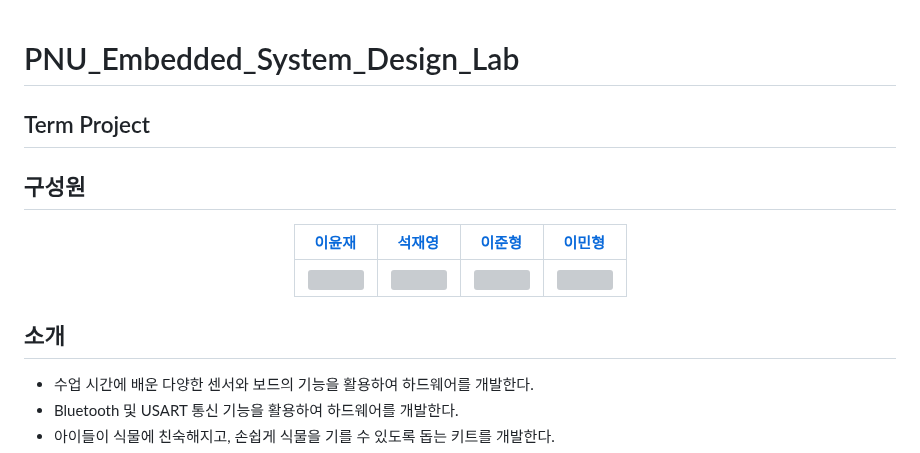
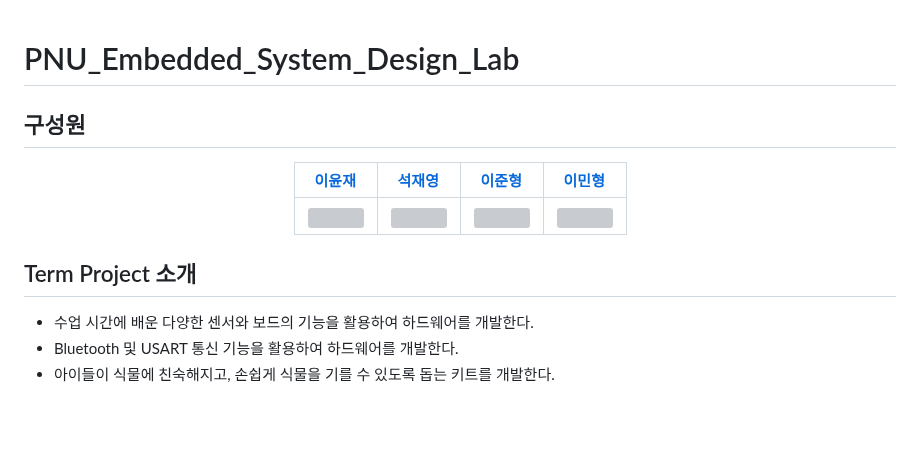
Before and after one commit to YUNJAEGOONER/PNU_Embedded_System_Design_Lab, a Markdown page: README.md, the part around the change. Drawn GitHub-style; blank space fills up the shorter version; grey boxes are pictures that could not be loaded.

```diff
--- a/README.md
+++ b/README.md
@@ -1,6 +1,4 @@
 # PNU_Embedded_System_Design_Lab
-
-## Term Project
 
 ## 구성원
 
@@ -12,7 +10,7 @@
 
 </div>
 
-## 소개
+## Term Project 소개
 - 수업 시간에 배운 다양한 센서와 보드의 기능을 활용하여 하드웨어를 개발한다.
 - Bluetooth 및 USART 통신 기능을 활용하여 하드웨어를 개발한다.
 - 아이들이 식물에 친숙해지고, 손쉽게 식물을 기를 수 있도록 돕는 키트를 개발한다.
```
